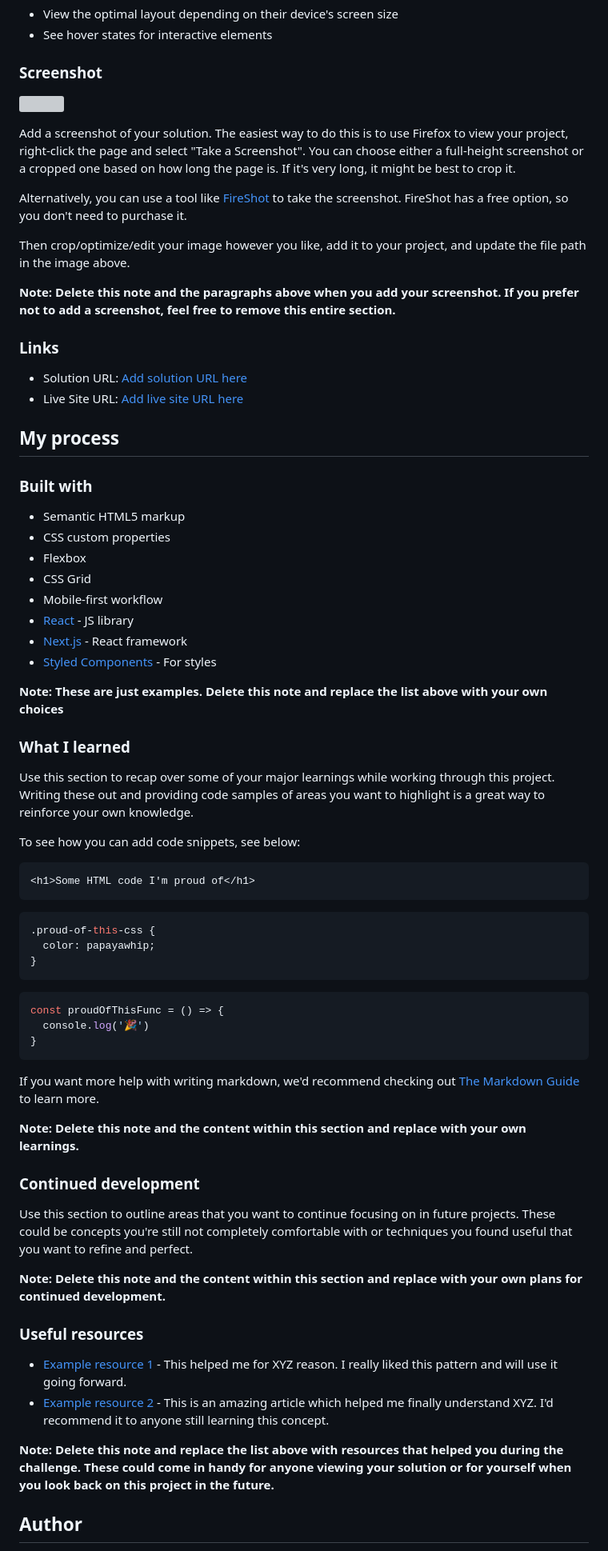
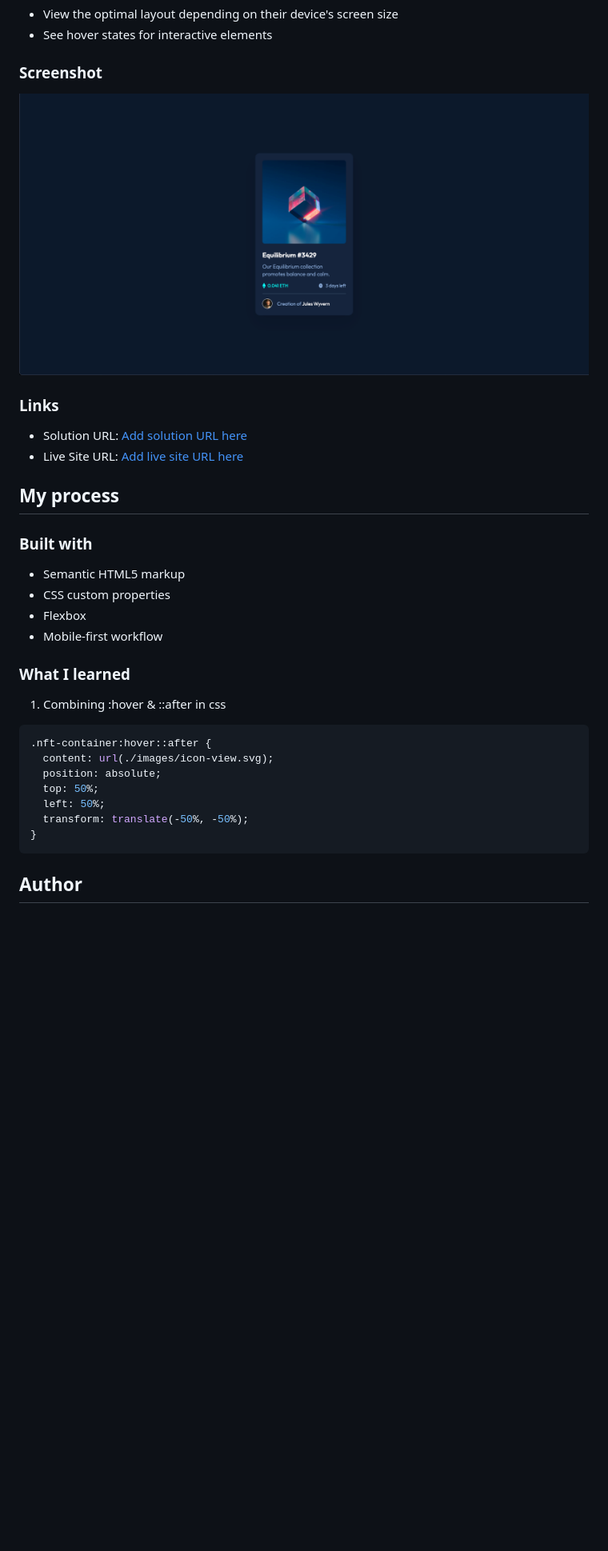
Before and after one commit to erminski/NFT-preview-card, a Markdown page: README.md, the part around the change printed below. Shown: that part at 80% size. Drawn GitHub-style; pictures changed too: images/screenshot.png (added); blank space fills up the shorter version; grey boxes are pictures that could not be loaded.

Commit message:
finished README.md and styles.css

````diff
--- a/README.md
+++ b/README.md
@@ -29,15 +27,7 @@ Users should be able to:
 
 ### Screenshot
 
-![](./screenshot.jpg)
-
-Add a screenshot of your solution. The easiest way to do this is to use Firefox to view your project, right-click the page and select "Take a Screenshot". You can choose either a full-height screenshot or a cropped one based on how long the page is. If it's very long, it might be best to crop it.
-
-Alternatively, you can use a tool like [FireShot](https://getfireshot.com/) to take the screenshot. FireShot has a free option, so you don't need to purchase it.
-
-Then crop/optimize/edit your image however you like, add it to your project, and update the file path in the image above.
-
-**Note: Delete this note and the paragraphs above when you add your screenshot. If you prefer not to add a screenshot, feel free to remove this entire section.**
+![](./images/screenshot.png)
 
 ### Links
 
@@ -51,50 +41,21 @@ Then crop/optimize/edit your image however you like, add it to your project, and
 - Semantic HTML5 markup
 - CSS custom properties
 - Flexbox
-- CSS Grid
 - Mobile-first workflow
-- [React](https://reactjs.org/) - JS library
-- [Next.js](https://nextjs.org/) - React framework
-- [Styled Components](https://styled-components.com/) - For styles
-
-**Note: These are just examples. Delete this note and replace the list above with your own choices**
 
 ### What I learned
 
-Use this section to recap over some of your major learnings while working through this project. Writing these out and providing code samples of areas you want to highlight is a great way to reinforce your own knowledge.
+1. Combining :hover & ::after in css
 
-To see how you can add code snippets, see below:
-
-```html
-<h1>Some HTML code I'm proud of</h1>
-```
 ```css
-.proud-of-this-css {
-  color: papayawhip;
-}
-```
-```js
-const proudOfThisFunc = () => {
-  console.log('🎉')
+.nft-container:hover::after {
+  content: url(./images/icon-view.svg);
+  position: absolute;
+  top: 50%;
+  left: 50%;
+  transform: translate(-50%, -50%);
 }
 ```
 
-If you want more help with writing markdown, we'd recommend checking out [The Markdown Guide](https://www.markdownguide.org/) to learn more.
-
-**Note: Delete this note and the content within this section and replace with your own learnings.**
-
-### Continued development
-
-Use this section to outline areas that you want to continue focusing on in future projects. These could be concepts you're still not completely comfortable with or techniques you found useful that you want to refine and perfect.
-
-**Note: Delete this note and the content within this section and replace with your own plans for continued development.**
-
-### Useful resources
-
-- [Example resource 1](https://www.example.com) - This helped me for XYZ reason. I really liked this pattern and will use it going forward.
-- [Example resource 2](https://www.example.com) - This is an amazing article which helped me finally understand XYZ. I'd recommend it to anyone still learning this concept.
-
-**Note: Delete this note and replace the list above with resources that helped you during the challenge. These could come in handy for anyone viewing your solution or for yourself when you look back on this project in the future.**
-
 ## Author
 
````
Also changed, not shown: other parts of README.md (+4 -12 lines), 2 other files.
